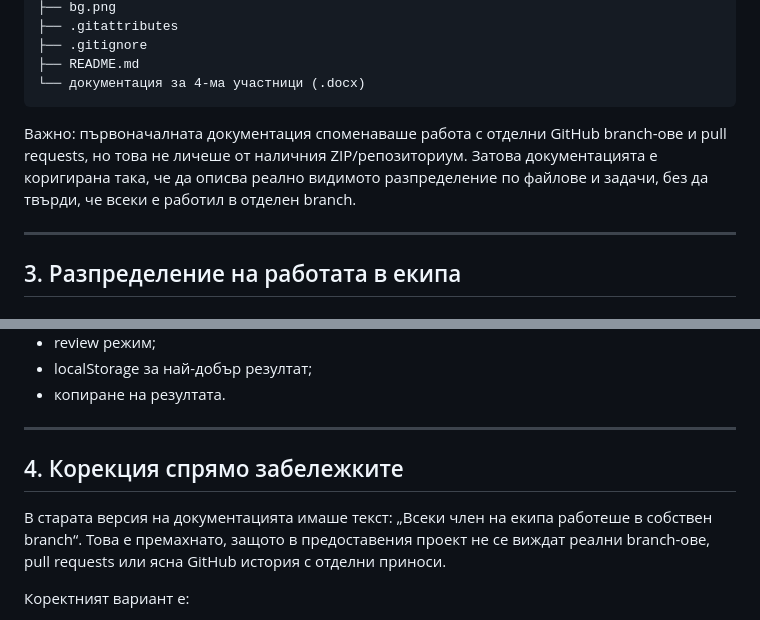
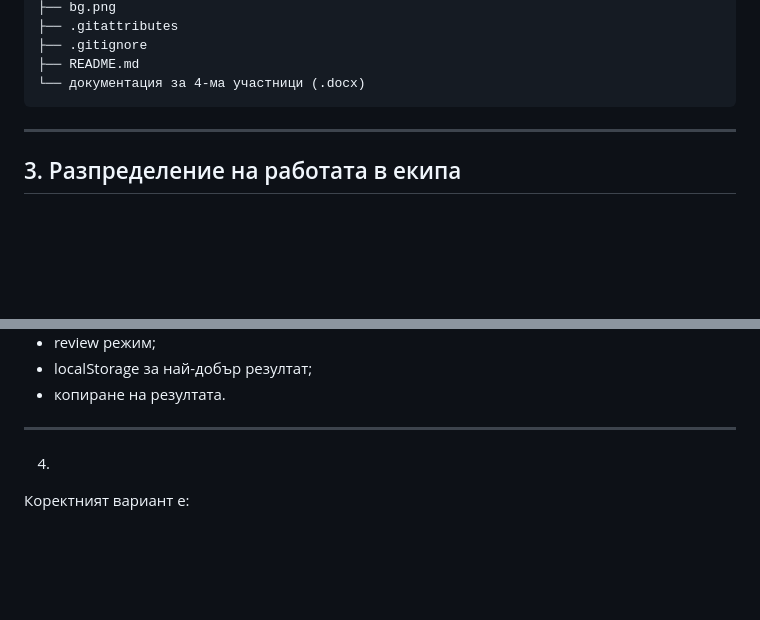
Before and after one commit to HristoKostadinov21/Quiz-App, a Markdown page: README.md, 2 parts joined by grey strips. Rendered like a GitHub page; blank space fills up the shorter version.

````diff
--- a/README.md
+++ b/README.md
@@ -39,7 +39,7 @@ Quiz-App-main-fixed/
 └── документация за 4-ма участници (.docx)
 ```
 
-Важно: първоначалната документация споменаваше работа с отделни GitHub branch-ове и pull requests, но това не личеше от наличния ZIP/репозиториум. Затова документацията е коригирана така, че да описва реално видимото разпределение по файлове и задачи, без да твърди, че всеки е работил в отделен branch.
+
 
 ---
 
@@ -90,10 +90,7 @@ Quiz-App-main-fixed/
 
 ---
 
-## 4. Корекция спрямо забележките
-
-В старата версия на документацията имаше текст: „Всеки член на екипа работеше в собствен branch“. Това е премахнато, защото в предоставения проект не се виждат реални branch-ове, pull requests или ясна GitHub история с отделни приноси.
-
+ 4.
 Коректният вариант е:
 
 - проектът е разделен на задачи по файлове;
````
